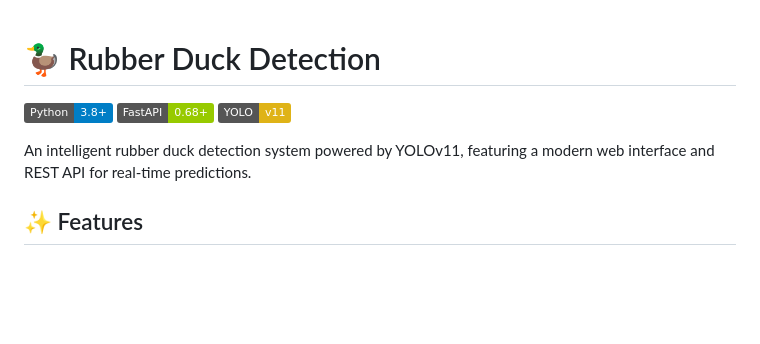
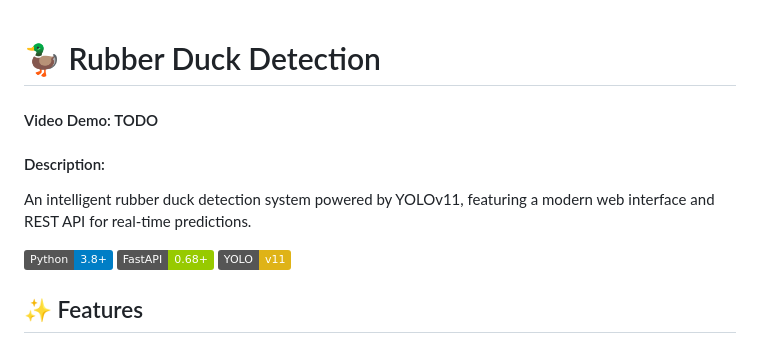
Before and after one commit to luiz826/rubber-duck, a Markdown page: README.md, the part around the change. Rendered like a GitHub page; badges without logos; blank space fills up the shorter version.

```diff
--- a/README.md
+++ b/README.md
@@ -1,10 +1,11 @@
 # 🦆 Rubber Duck Detection
+#### Video Demo:  TODO
+#### Description:
+An intelligent rubber duck detection system powered by YOLOv11, featuring a modern web interface and REST API for real-time predictions.
 
 [![Python](https://img.shields.io/badge/Python-3.8+-blue.svg)](https://python.org)
 [![FastAPI](https://img.shields.io/badge/FastAPI-0.68+-green.svg)](https://fastapi.tiangolo.com)
 [![YOLO](https://img.shields.io/badge/YOLO-v11-yellow.svg)](https://ultralytics.com)
-
-An intelligent rubber duck detection system powered by YOLOv11, featuring a modern web interface and REST API for real-time predictions.
 
 ## ✨ Features
 
```
